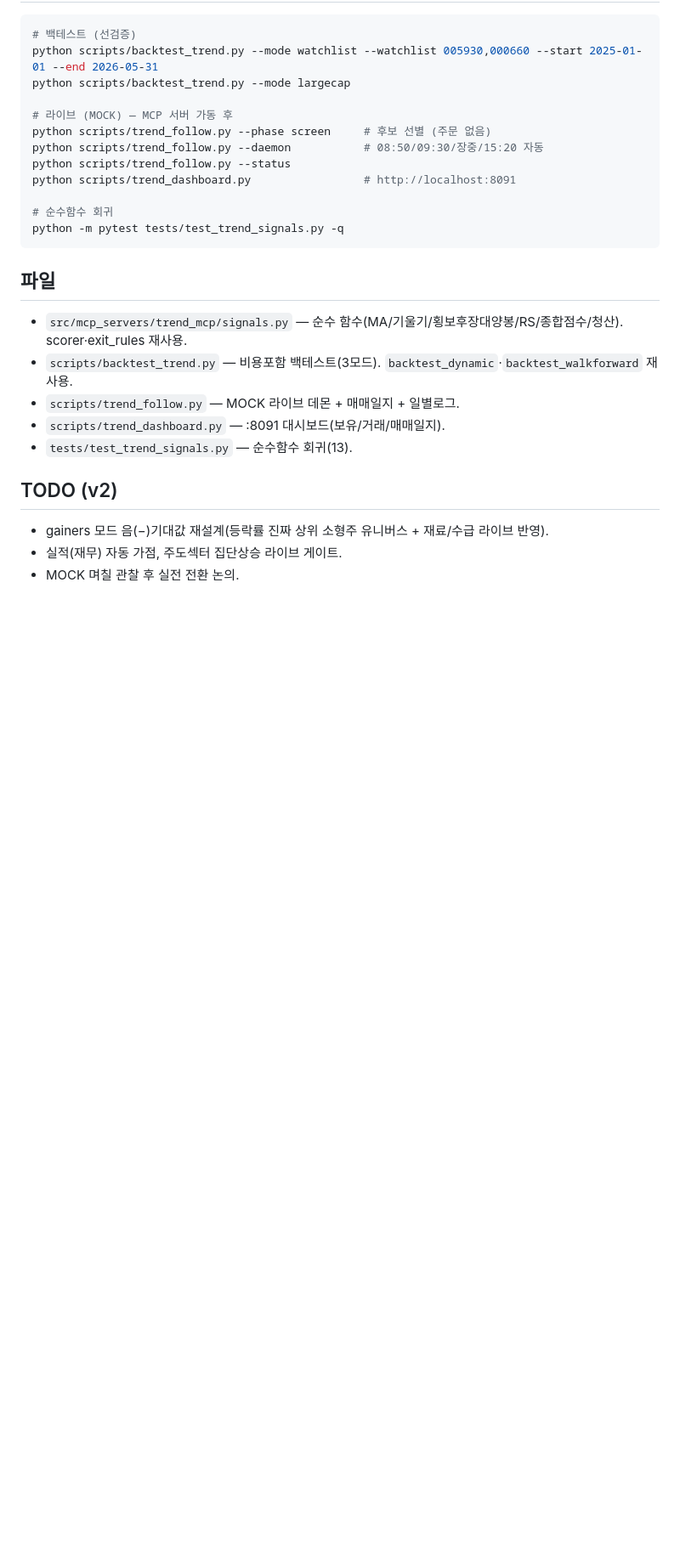
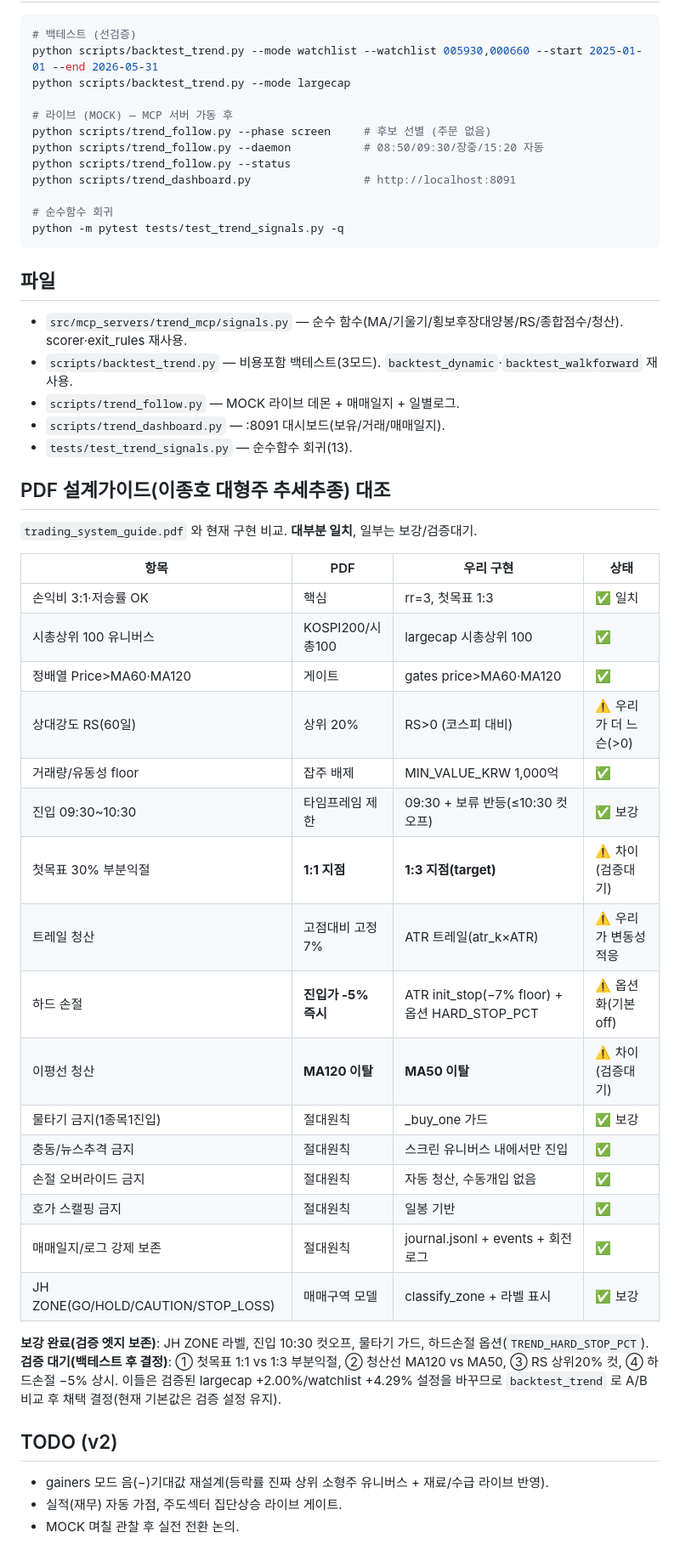
Before and after one commit to Seaunglok/stock, a Markdown page: docs/trend_follow_strategy.md, the part around the change. Shown at 85% size. Drawn GitHub-style; blank space fills up the shorter version.

Commit message:
docs(trend): PDF 설계가이드 대조표 추가 (일치/보강/검증대기 분류)
Co-Authored-By: Claude Opus 4.8 <noreply@anthropic.com>

```diff
--- a/docs/trend_follow_strategy.md
+++ b/docs/trend_follow_strategy.md
@@ -99,6 +99,34 @@ python -m pytest tests/test_trend_signals.py -q
 - `scripts/trend_dashboard.py` — :8091 대시보드(보유/거래/매매일지).
 - `tests/test_trend_signals.py` — 순수함수 회귀(13).
 
+## PDF 설계가이드(이종호 대형주 추세추종) 대조
+
+`trading_system_guide.pdf` 와 현재 구현 비교. **대부분 일치**, 일부는 보강/검증대기.
+
+| 항목 | PDF | 우리 구현 | 상태 |
+|------|-----|-----------|------|
+| 손익비 3:1·저승률 OK | 핵심 | rr=3, 첫목표 1:3 | ✅ 일치 |
+| 시총상위 100 유니버스 | KOSPI200/시총100 | largecap 시총상위 100 | ✅ |
+| 정배열 Price>MA60·MA120 | 게이트 | gates price>MA60·MA120 | ✅ |
+| 상대강도 RS(60일) | 상위 20% | RS>0 (코스피 대비) | ⚠️ 우리가 더 느슨(>0) |
+| 거래량/유동성 floor | 잡주 배제 | MIN_VALUE_KRW 1,000억 | ✅ |
+| 진입 09:30~10:30 | 타임프레임 제한 | 09:30 + 보류 반등(≤10:30 컷오프) | ✅ 보강 |
+| 첫목표 30% 부분익절 | **1:1 지점** | **1:3 지점(target)** | ⚠️ 차이(검증대기) |
+| 트레일 청산 | 고점대비 고정 7% | ATR 트레일(atr_k×ATR) | ⚠️ 우리가 변동성적응 |
+| 하드 손절 | **진입가 -5% 즉시** | ATR init_stop(−7% floor) + 옵션 HARD_STOP_PCT | ⚠️ 옵션화(기본 off) |
+| 이평선 청산 | **MA120 이탈** | **MA50 이탈** | ⚠️ 차이(검증대기) |
+| 물타기 금지(1종목1진입) | 절대원칙 | _buy_one 가드 | ✅ 보강 |
+| 충동/뉴스추격 금지 | 절대원칙 | 스크린 유니버스 내에서만 진입 | ✅ |
+| 손절 오버라이드 금지 | 절대원칙 | 자동 청산, 수동개입 없음 | ✅ |
+| 호가 스캘핑 금지 | 절대원칙 | 일봉 기반 | ✅ |
+| 매매일지/로그 강제 보존 | 절대원칙 | journal.jsonl + events + 회전로그 | ✅ |
+| JH ZONE(GO/HOLD/CAUTION/STOP_LOSS) | 매매구역 모델 | classify_zone + 라벨 표시 | ✅ 보강 |
+
+**보강 완료(검증 엣지 보존)**: JH ZONE 라벨, 진입 10:30 컷오프, 물타기 가드, 하드손절 옵션(`TREND_HARD_STOP_PCT`).
+**검증 대기(백테스트 후 결정)**: ① 첫목표 1:1 vs 1:3 부분익절, ② 청산선 MA120 vs MA50, ③ RS 상위20% 컷,
+④ 하드손절 −5% 상시. 이들은 검증된 largecap +2.00%/watchlist +4.29% 설정을 바꾸므로 `backtest_trend` 로
+A/B 비교 후 채택 결정(현재 기본값은 검증 설정 유지).
+
 ## TODO (v2)
 - gainers 모드 음(−)기대값 재설계(등락률 진짜 상위 소형주 유니버스 + 재료/수급 라이브 반영).
 - 실적(재무) 자동 가점, 주도섹터 집단상승 라이브 게이트.
```
